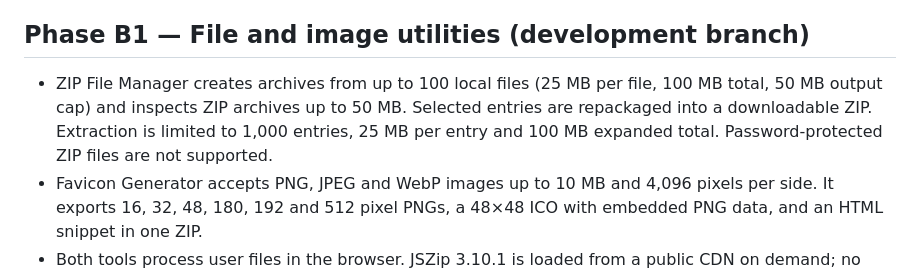
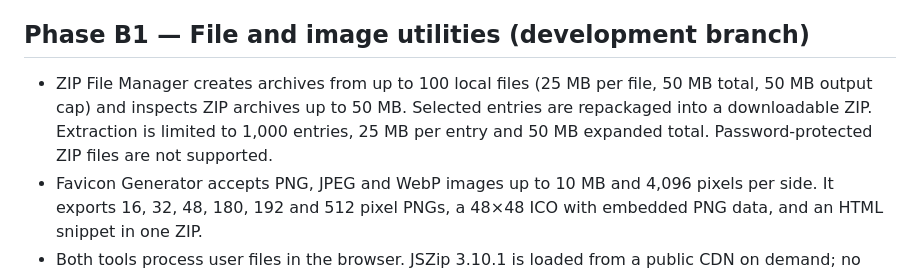
Before and after one commit to apex-global-labs/online-tools-hub, a Markdown page: README.md, the part around the change. Rendered like a GitHub page.

Commit message:
docs: document conservative ZIP limits

```diff
--- a/README.md
+++ b/README.md
@@ -135,7 +135,7 @@ Open `index.html` in a modern browser while connected to the internet. Tailwind
 
 
 ## Phase B1 — File and image utilities (development branch)
-- ZIP File Manager creates archives from up to 100 local files (25 MB per file, 100 MB total, 50 MB output cap) and inspects ZIP archives up to 50 MB. Selected entries are repackaged into a downloadable ZIP. Extraction is limited to 1,000 entries, 25 MB per entry and 100 MB expanded total. Password-protected ZIP files are not supported.
+- ZIP File Manager creates archives from up to 100 local files (25 MB per file, 50 MB total, 50 MB output cap) and inspects ZIP archives up to 50 MB. Selected entries are repackaged into a downloadable ZIP. Extraction is limited to 1,000 entries, 25 MB per entry and 50 MB expanded total. Password-protected ZIP files are not supported.
 - Favicon Generator accepts PNG, JPEG and WebP images up to 10 MB and 4,096 pixels per side. It exports 16, 32, 48, 180, 192 and 512 pixel PNGs, a 48×48 ICO with embedded PNG data, and an HTML snippet in one ZIP.
 - Both tools process user files in the browser. JSZip 3.10.1 is loaded from a public CDN on demand; no ToolNest upload endpoint or paid service is used.
 - This section describes the Phase B1 feature branch until its PR is merged. Automated and real-browser QA must pass before describing the tools as production-ready.
```
